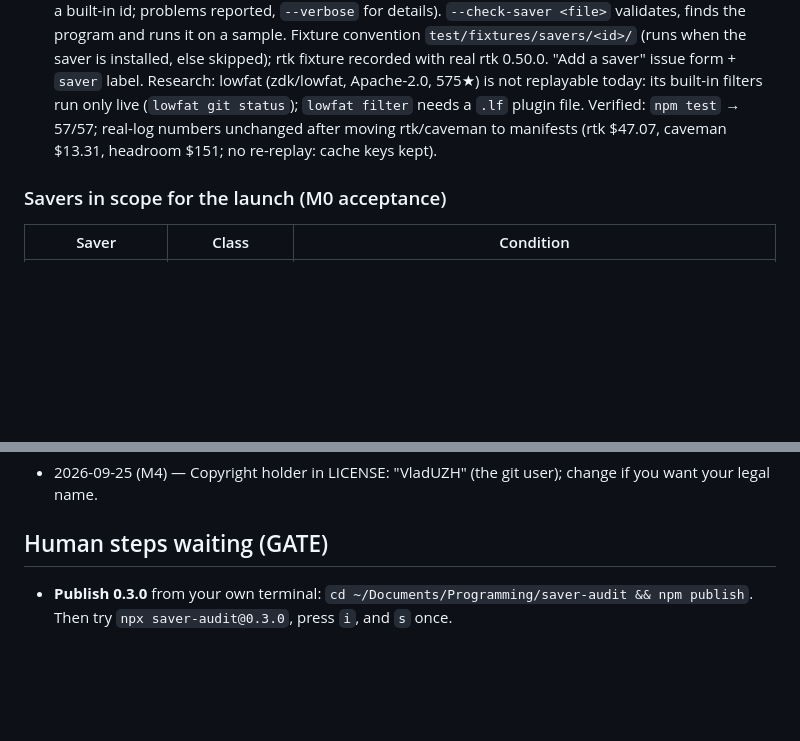
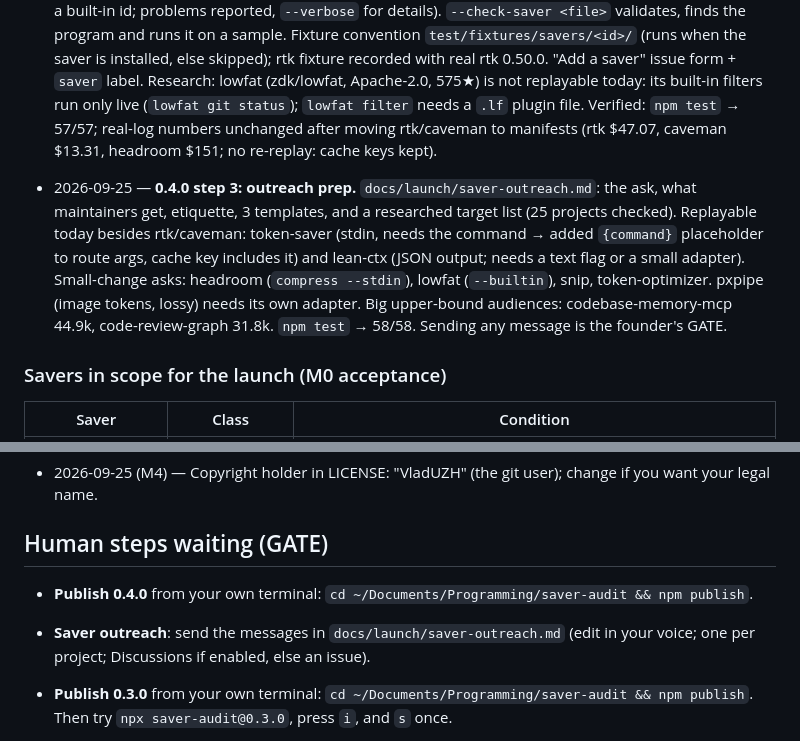
Before and after one commit to VladUZH/saver-audit, a Markdown page: STATUS.md, 2 parts joined by grey strips. Rendered like a GitHub page; blank space fills up the shorter version.

Commit message:
docs(launch): saver outreach plan, templates and researched targets
Co-Authored-By: Claude Opus 5.5 <noreply@anthropic.com>
Claude-Session: https://claude.ai/code/session_017dmgaMByAKwYp7ado9ov2D

```diff
--- a/STATUS.md
+++ b/STATUS.md
@@ -274,6 +274,16 @@ Reddit posts and X thread from `docs/launch/` (plan: Show HN Sunday 2026-10-04 1
   Verified: `npm test` → 57/57; real-log numbers unchanged after moving rtk/caveman to
   manifests (rtk $47.07, caveman $13.31, headroom $151; no re-replay: cache keys kept).
 
+- 2026-09-25 — **0.4.0 step 3: outreach prep.** `docs/launch/saver-outreach.md`: the ask,
+  what maintainers get, etiquette, 3 templates, and a researched target list (25
+  projects checked). Replayable today besides rtk/caveman: token-saver (stdin, needs the
+  command → added `{command}` placeholder to route args, cache key includes it) and
+  lean-ctx (JSON output; needs a text flag or a small adapter). Small-change asks:
+  headroom (`compress --stdin`), lowfat (`--builtin`), snip, token-optimizer. pxpipe
+  (image tokens, lossy) needs its own adapter. Big upper-bound audiences:
+  codebase-memory-mcp 44.9k, code-review-graph 31.8k. `npm test` → 58/58.
+  Sending any message is the founder's GATE.
+
 ### Savers in scope for the launch (M0 acceptance)
 
 | Saver | Class | Condition |
@@ -379,6 +389,10 @@ Reddit posts and X thread from `docs/launch/` (plan: Show HN Sunday 2026-10-04 1
 
 ## Human steps waiting (GATE)
 
+- **Publish 0.4.0** from your own terminal: `cd ~/Documents/Programming/saver-audit && npm publish`.
+- **Saver outreach**: send the messages in `docs/launch/saver-outreach.md` (edit in your
+  voice; one per project; Discussions if enabled, else an issue).
+
 - **Publish 0.3.0** from your own terminal: `cd ~/Documents/Programming/saver-audit &&
   npm publish`. Then try `npx saver-audit@0.3.0`, press `i`, and `s` once.
 
```
Also changed, not shown: docs/launch/saver-outreach.md (added, +107 -0 lines).
